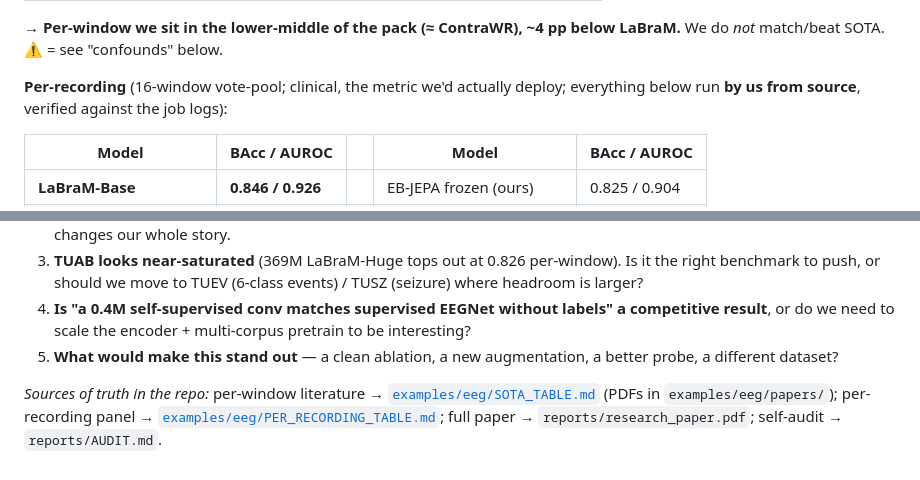
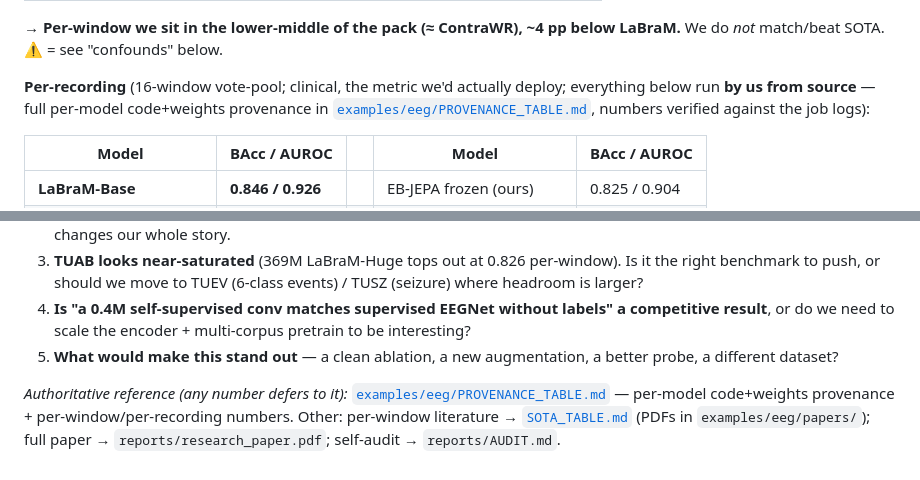
Before and after one commit to Yani-hmc/Hack_the_worlds, a Markdown page: MENTOR_BRIEF.md, 2 parts joined by grey strips. Drawn GitHub-style.

Commit message:
MENTOR_BRIEF: defer to PROVENANCE_TABLE.md as authoritative reference

```diff
--- a/MENTOR_BRIEF.md
+++ b/MENTOR_BRIEF.md
@@ -24,7 +24,8 @@ data** (BIOT, LaBraM, + the 5 BIOT-repo baselines), so every comparison is apple
 → **Per-window we sit in the lower-middle of the pack (≈ ContraWR), ~4 pp below LaBraM.** We do *not* match/beat SOTA. ⚠ = see "confounds" below.
 
 **Per-recording** (16-window vote-pool; clinical, the metric we'd actually deploy; everything below
-run **by us from source**, verified against the job logs):
+run **by us from source** — full per-model code+weights provenance in
+[`examples/eeg/PROVENANCE_TABLE.md`](examples/eeg/PROVENANCE_TABLE.md), numbers verified against the job logs):
 
 | Model | BAcc / AUROC | | Model | BAcc / AUROC |
 |---|---|---|---|---|
@@ -55,4 +56,4 @@ epoch, no labels in pretraining) and lands ~2 pp below the foundation model. Att
 4. **Is "a 0.4M self-supervised conv matches supervised EEGNet without labels" a competitive result**, or do we need to scale the encoder + multi-corpus pretrain to be interesting?
 5. **What would make this stand out** — a clean ablation, a new augmentation, a better probe, a different dataset?
 
-*Sources of truth in the repo:* per-window literature → [`examples/eeg/SOTA_TABLE.md`](examples/eeg/SOTA_TABLE.md) (PDFs in `examples/eeg/papers/`); per-recording panel → [`examples/eeg/PER_RECORDING_TABLE.md`](examples/eeg/PER_RECORDING_TABLE.md); full paper → `reports/research_paper.pdf`; self-audit → `reports/AUDIT.md`.
+*Authoritative reference (any number defers to it):* [`examples/eeg/PROVENANCE_TABLE.md`](examples/eeg/PROVENANCE_TABLE.md) — per-model code+weights provenance + per-window/per-recording numbers. Other: per-window literature → [`SOTA_TABLE.md`](examples/eeg/SOTA_TABLE.md) (PDFs in `examples/eeg/papers/`); full paper → `reports/research_paper.pdf`; self-audit → `reports/AUDIT.md`.
```
